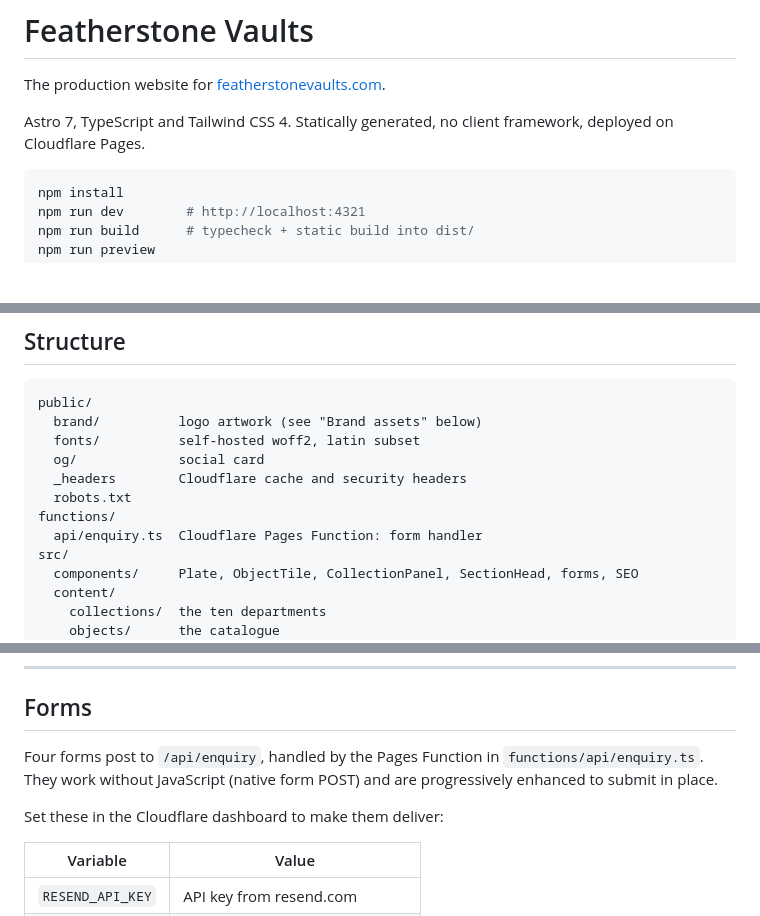
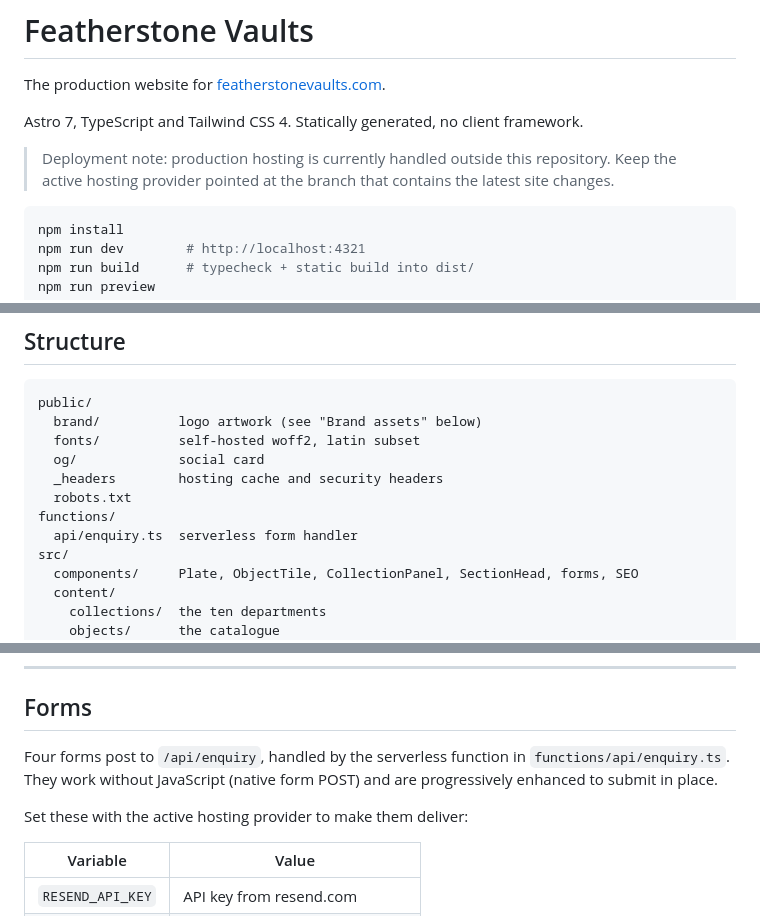
Before and after one commit to Fevooo/featherstone-vaults, a Markdown page: README.md, 3 parts joined by grey strips. GitHub-like rendering; blank space fills up the shorter version.

````diff
--- a/README.md
+++ b/README.md
@@ -2,8 +2,9 @@
 
 The production website for [featherstonevaults.com](https://featherstonevaults.com).
 
-Astro 7, TypeScript and Tailwind CSS 4. Statically generated, no client framework,
-deployed on Cloudflare Pages.
+Astro 7, TypeScript and Tailwind CSS 4. Statically generated, no client framework.
+
+> Deployment note: production hosting is currently handled outside this repository. Keep the active hosting provider pointed at the branch that contains the latest site changes.
 
 ```bash
 npm install
@@ -110,10 +117,10 @@ public/
   brand/          logo artwork (see "Brand assets" below)
   fonts/          self-hosted woff2, latin subset
   og/             social card
-  _headers        Cloudflare cache and security headers
+  _headers        hosting cache and security headers
   robots.txt
 functions/
-  api/enquiry.ts  Cloudflare Pages Function: form handler
+  api/enquiry.ts  serverless form handler
 src/
   components/     Plate, ObjectTile, CollectionPanel, SectionHead, forms, SEO
   content/
@@ -192,11 +199,11 @@ button colours. It is used once on the homepage, deliberately.
 
 ## Forms
 
-Four forms post to `/api/enquiry`, handled by the Pages Function in
+Four forms post to `/api/enquiry`, handled by the serverless function in
 `functions/api/enquiry.ts`. They work without JavaScript (native form POST) and
 are progressively enhanced to submit in place.
 
-Set these in the Cloudflare dashboard to make them deliver:
+Set these with the active hosting provider to make them deliver:
 
 | Variable | Value |
 | --- | --- |
````
Also changed, not shown: other parts of README.md (+19 -15 lines).
